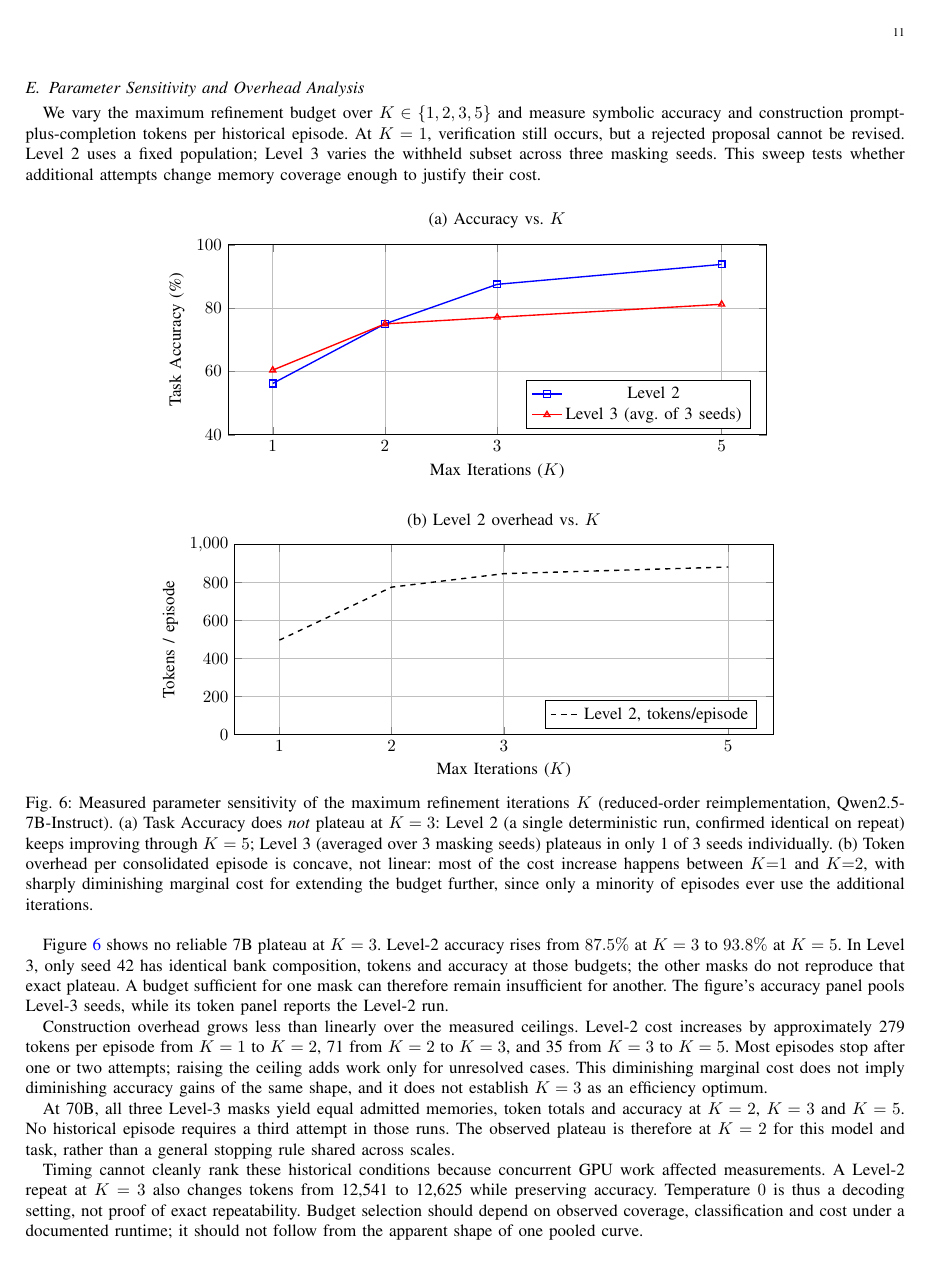
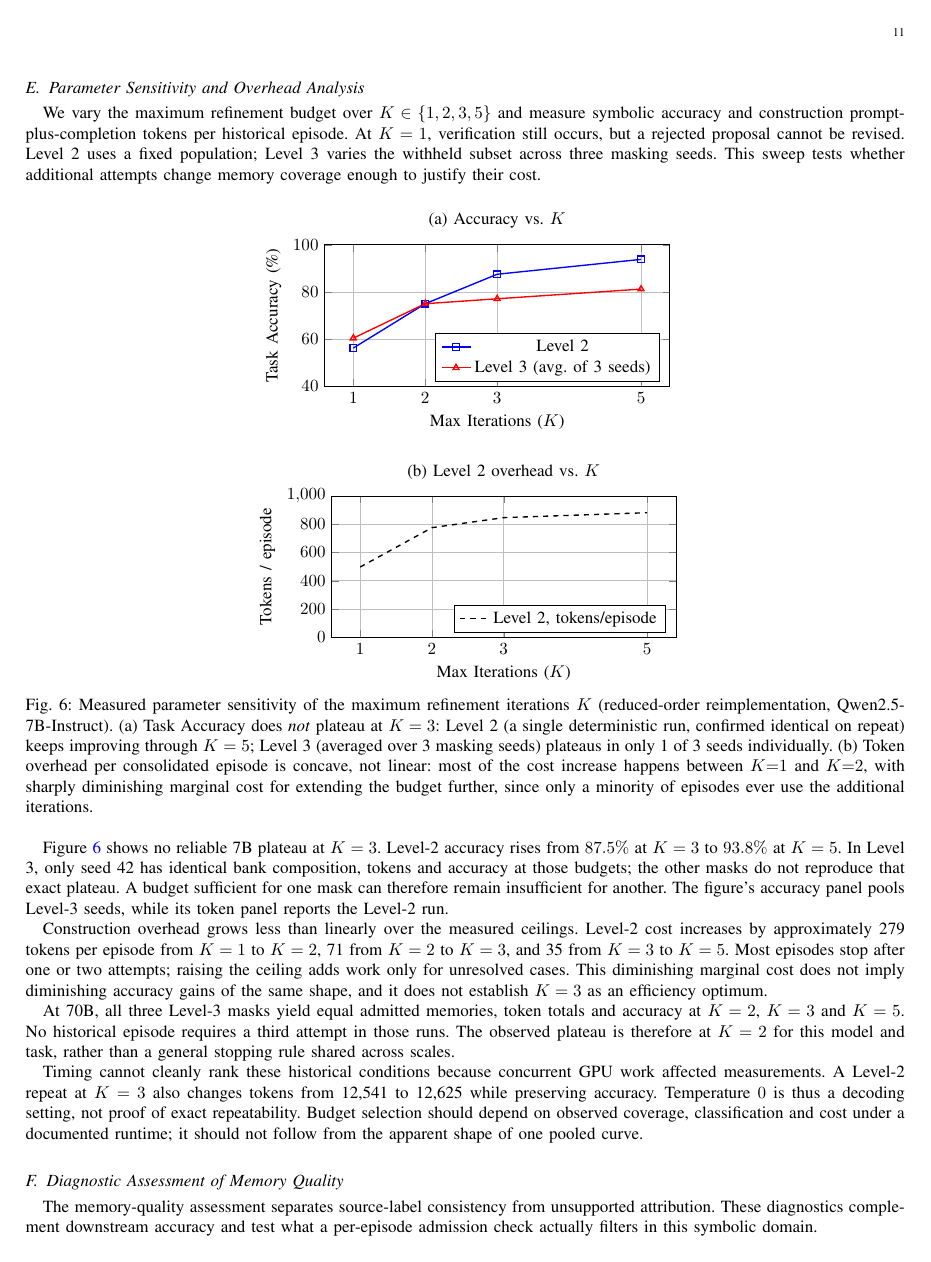
Before and after one commit to creativitysurvey/VLEG, a LaTeX paper (final_aligned.tex): page 11 of 15. The pictures show the PDF file final_aligned.pdf that the author committed with the source.

Commit message:
Constrain stacked figures 6 and 7 to a single column

```diff
--- a/final_aligned.tex
+++ b/final_aligned.tex
@@ -73,6 +73,7 @@
 \algrenewcommand\algorithmicensure{\textbf{Output:}}
 
 \usepackage{graphicx}
+\usepackage{adjustbox}
 \usepackage{url}
 \usepackage{xcolor}
 \usepackage{caption}
@@ -554,10 +555,10 @@ We vary the maximum refinement budget over $K\in\{1,2,3,5\}$ and measure symboli
 
 \begin{figure}[htbp]
     \centering
-    \begin{tikzpicture}
+    \begin{adjustbox}{max width=0.48\textwidth}\begin{tikzpicture}
         \begin{axis}[
-            width=0.70\linewidth,
-            height=5.5cm,
+            width=0.48\textwidth,
+            height=4.5cm,
             xlabel={Max Iterations ($K$)},
             ylabel={Task Accuracy (\%)},
             ymin=40, ymax=100,
@@ -571,12 +572,12 @@ We vary the maximum refinement budget over $K\in\{1,2,3,5\}$ and measure symboli
         \addplot[color=red, mark=triangle, thick] coordinates {(1, 60.4) (2, 75.0) (3, 77.1) (5, 81.2)};
         \addlegendentry{Level 3 (avg. of 3 seeds)}
         \end{axis}
-    \end{tikzpicture}
+    \end{tikzpicture}\end{adjustbox}
     \par\vspace{0.5cm}
-    \begin{tikzpicture}
+    \begin{adjustbox}{max width=0.48\textwidth}\begin{tikzpicture}
         \begin{axis}[
-            width=0.70\linewidth,
-            height=5.5cm,
+            width=0.48\textwidth,
+            height=4.5cm,
             xlabel={Max Iterations ($K$)},
             ylabel={Tokens / episode},
             ymin=0, ymax=1000,
@@ -588,7 +589,7 @@ We vary the maximum refinement budget over $K\in\{1,2,3,5\}$ and measure symboli
         \addplot[color=black, mark=circle, thick, dashed] coordinates {(1, 497) (2, 776) (3, 847) (5, 882)};
         \addlegendentry{Level 2, tokens/episode}
         \end{axis}
-    \end{tikzpicture}
+    \end{tikzpicture}\end{adjustbox}
     \caption{Measured parameter sensitivity of the maximum refinement iterations $K$ (reduced-order reimplementation, Qwen2.5-7B-Instruct). (a) Task Accuracy does \emph{not} plateau at $K=3$: Level 2 (a single deterministic run, confirmed identical on repeat) keeps improving through $K=5$; Level 3 (averaged over 3 masking seeds) plateaus in only 1 of 3 seeds individually. (b) Token overhead per consolidated episode is concave, not linear: most of the cost increase happens between $K{=}1$ and $K{=}2$, with sharply diminishing marginal cost for extending the budget further, since only a minority of episodes ever use the additional iterations.}
     \label{fig:exp4_sensitivity}
 \end{figure}
```
Also changed, not shown: JCN_submission/main.tex (+9 -9 lines), JCN_submission/main.pdf, final_aligned.pdf, final_aligned.tex (6 more changed lines).
